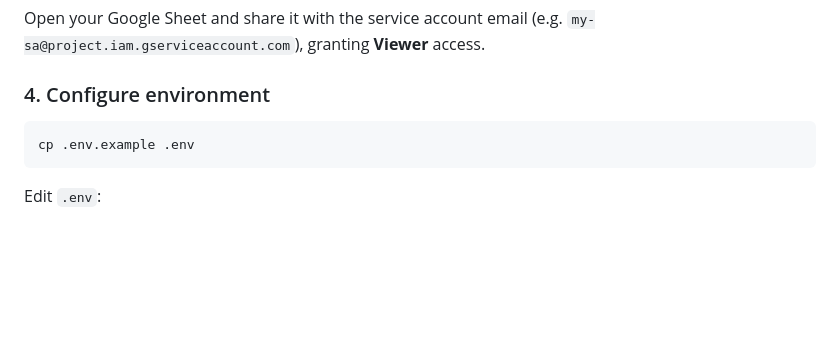
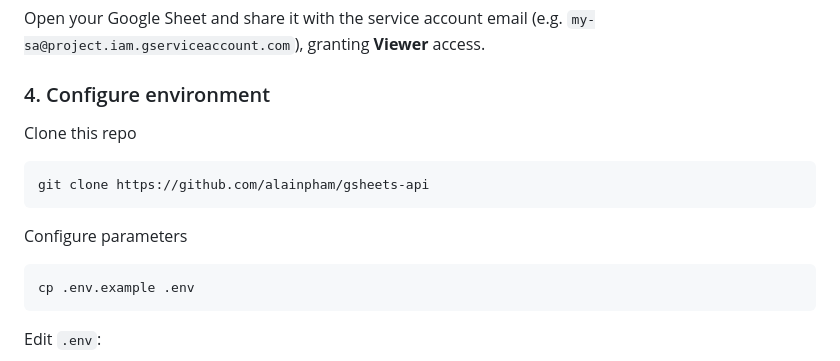
Before and after one commit to alainpham/gsheets-api, a Markdown page: README.md, the part around one of its changes. Rendered like a GitHub page; blank space fills up the shorter version.

````diff
--- a/README.md
+++ b/README.md
@@ -29,6 +38,14 @@ A Node.js REST API to query rows from a Google Sheet using a Service Account.
 Open your Google Sheet and share it with the service account email (e.g. `my-sa@project.iam.gserviceaccount.com`), granting **Viewer** access.
 
 ### 4. Configure environment
+
+Clone this repo
+
+```bash
+git clone https://github.com/alainpham/gsheets-api
+```
+
+Configure parameters
 
 ```bash
 cp .env.example .env
````
Also changed, not shown: other parts of README.md (+33 -40 lines), assets/arch.png (added), assets/dashboard.png (added), assets/gcp-iam-service-account.png (added).
